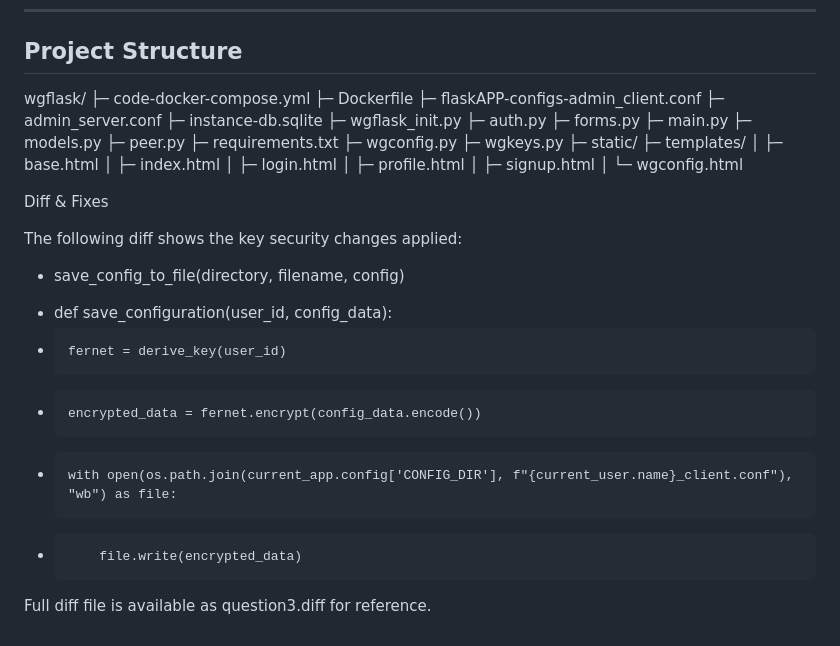
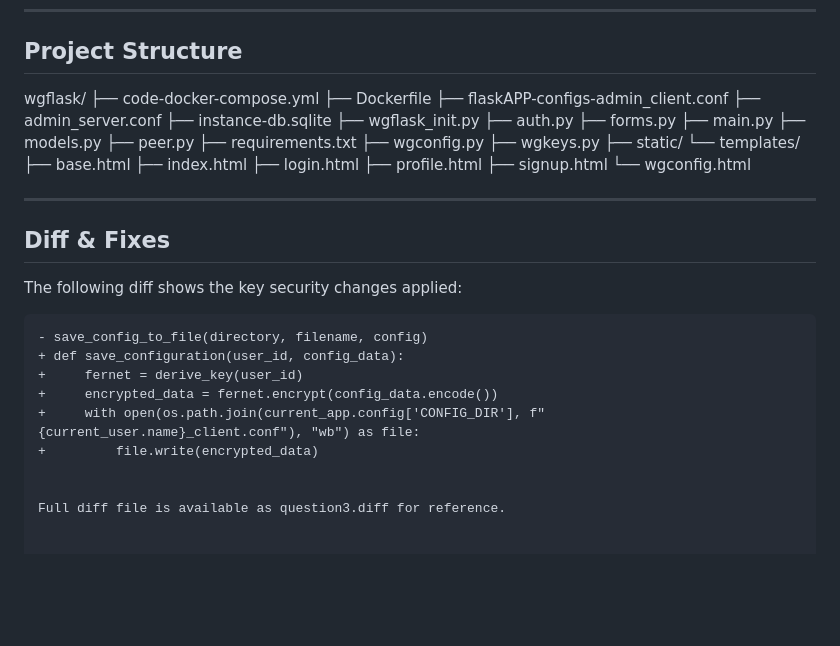
Before and after one commit to alromaihii/Secure-Web-App-Fixes, a Markdown page: README.md, the part around the change. Drawn GitHub-style; blank space fills up the shorter version.

````diff
--- a/README.md
+++ b/README.md
@@ -101,33 +101,35 @@ The app manages WireGuard server and client configurations. The goal of this pro
 ## Project Structure
 
 wgflask/
-├─ code-docker-compose.yml
-├─ Dockerfile
-├─ flaskAPP-configs-admin_client.conf
-├─ admin_server.conf
-├─ instance-db.sqlite
-├─ wgflask_init.py
-├─ auth.py
-├─ forms.py
-├─ main.py
-├─ models.py
-├─ peer.py
-├─ requirements.txt
-├─ wgconfig.py
-├─ wgkeys.py
-├─ static/
-├─ templates/
-│  ├─ base.html
-│  ├─ index.html
-│  ├─ login.html
-│  ├─ profile.html
-│  ├─ signup.html
-│  └─ wgconfig.html
+├── code-docker-compose.yml
+├── Dockerfile
+├── flaskAPP-configs-admin_client.conf
+├── admin_server.conf
+├── instance-db.sqlite
+├── wgflask_init.py
+├── auth.py
+├── forms.py
+├── main.py
+├── models.py
+├── peer.py
+├── requirements.txt
+├── wgconfig.py
+├── wgkeys.py
+├── static/
+└── templates/
+├── base.html
+├── index.html
+├── login.html
+├── profile.html
+├── signup.html
+└── wgconfig.html
 
-Diff & Fixes
 
+---
+## Diff & Fixes
 The following diff shows the key security changes applied:
 
+```diff
 - save_config_to_file(directory, filename, config)
 + def save_configuration(user_id, config_data):
 +     fernet = derive_key(user_id)
@@ -135,4 +137,5 @@ The following diff shows the key security changes applied:
 +     with open(os.path.join(current_app.config['CONFIG_DIR'], f"{current_user.name}_client.conf"), "wb") as file:
 +         file.write(encrypted_data)
 
+
 Full diff file is available as question3.diff for reference.
````
